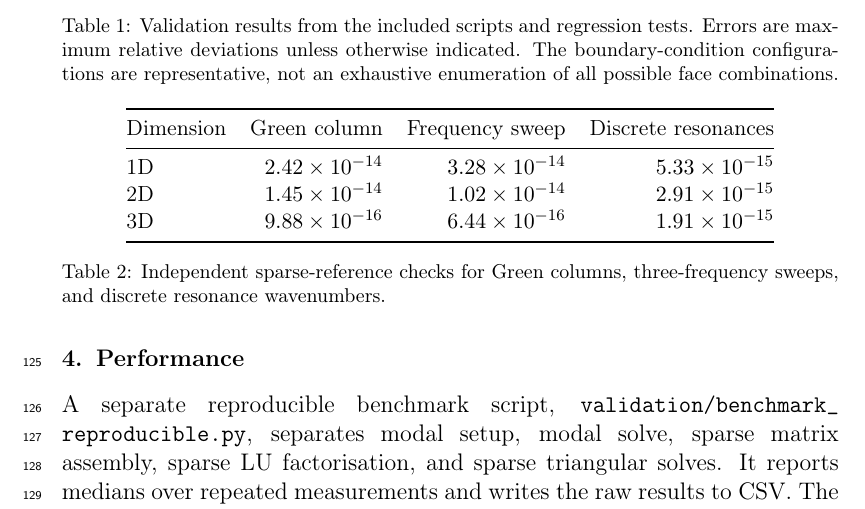
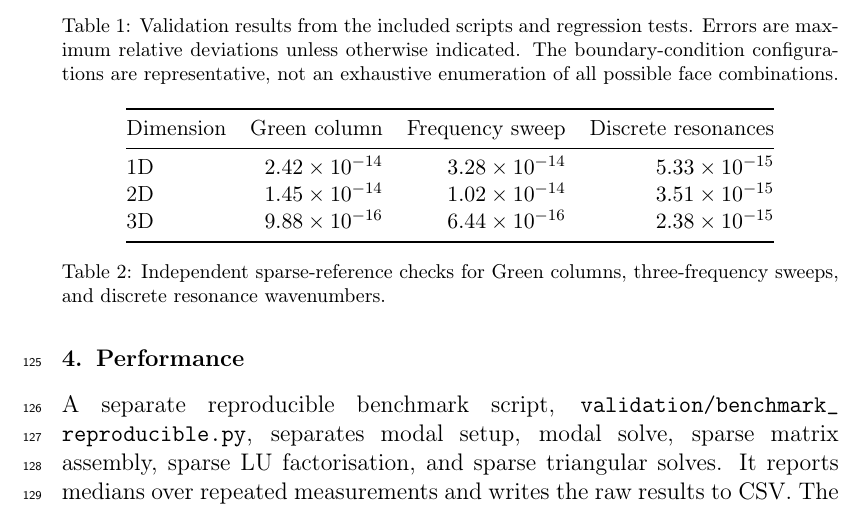
Before and after one commit to sbirag/gueye, a LaTeX paper (manuscript/gueye_softwarex_0.7.2_corrected.tex): part of page 6 of 10, cut so that both start at the same text. Compiled offline with pdfLaTeX.

Commit message:
Match manuscript resonance errors to latest CI validation report

```diff
--- a/manuscript/gueye_softwarex_0.7.2_corrected.tex
+++ b/manuscript/gueye_softwarex_0.7.2_corrected.tex
@@ -122,8 +122,8 @@ A dedicated script, \texttt{validation/test\_independent\_references.py}, compar
 Dimension & Green column & Frequency sweep & Discrete resonances\\
 \midrule
 1D & $2.42\times10^{-14}$ & $3.28\times10^{-14}$ & $5.33\times10^{-15}$\\
-2D & $1.45\times10^{-14}$ & $1.02\times10^{-14}$ & $2.91\times10^{-15}$\\
-3D & $9.88\times10^{-16}$ & $6.44\times10^{-16}$ & $1.91\times10^{-15}$\\
+2D & $1.45\times10^{-14}$ & $1.02\times10^{-14}$ & $3.51\times10^{-15}$\\
+3D & $9.88\times10^{-16}$ & $6.44\times10^{-16}$ & $2.38\times10^{-15}$\\
 \bottomrule
 \end{tabular}
 \caption{Independent sparse-reference checks for Green columns, three-frequency sweeps, and discrete resonance wavenumbers.}
```
